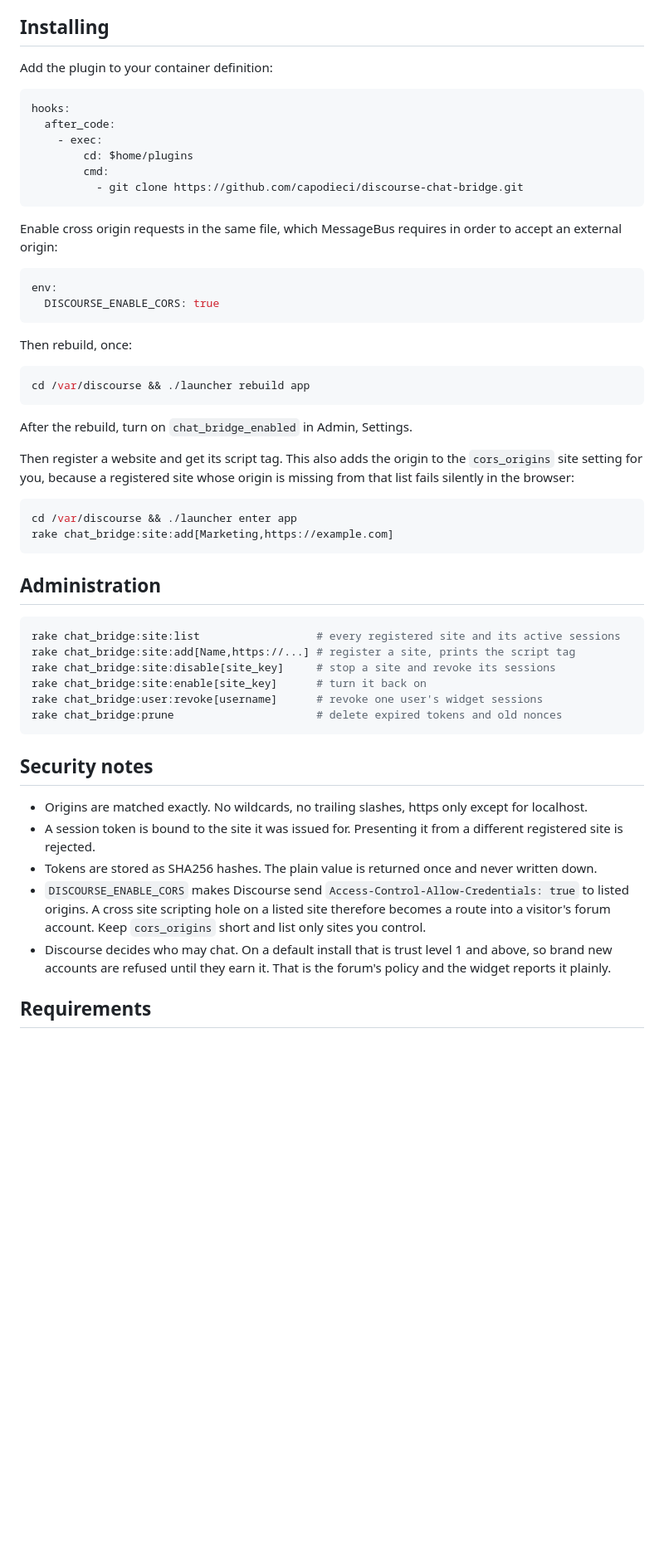
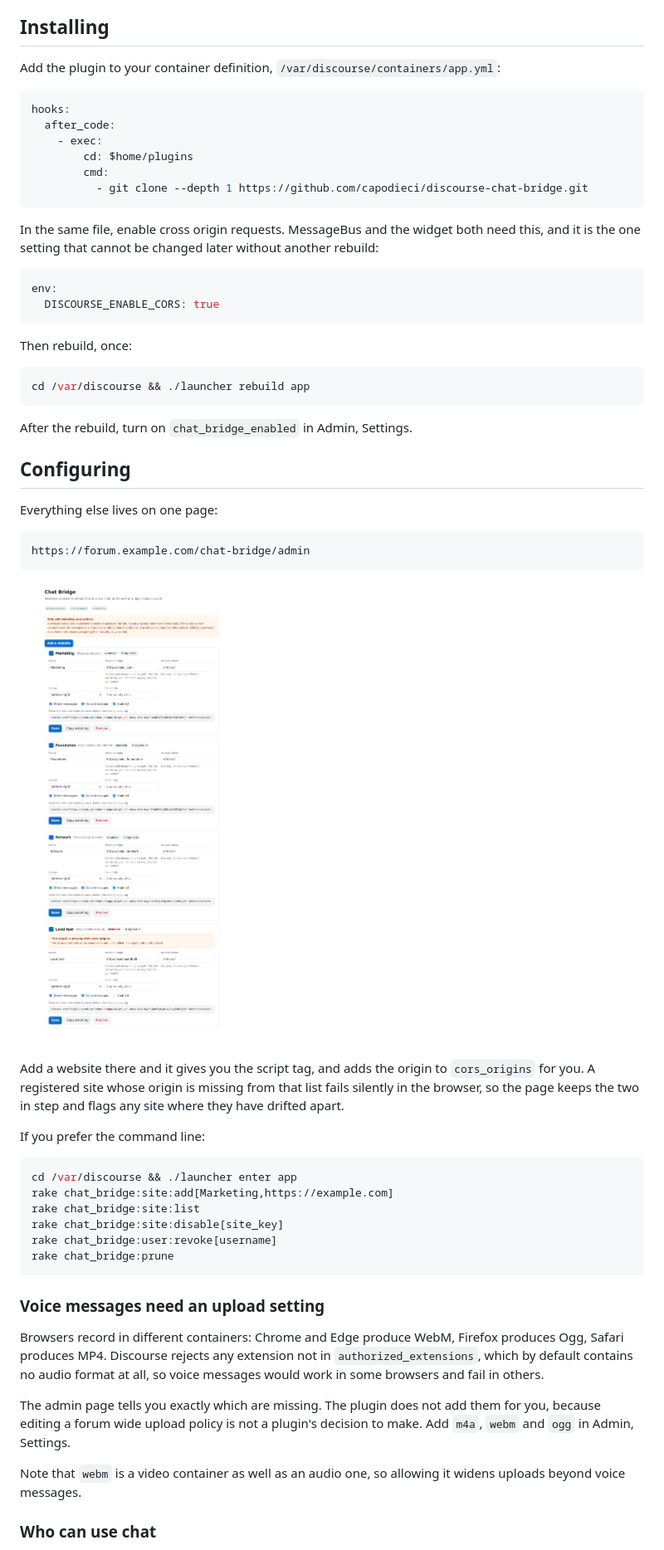
Before and after one commit to capodieci/discourse-chat-bridge, a Markdown page: README.md, the part around one of its changes. Shown at 83% size. Drawn GitHub-style; pictures changed too: docs/images/admin.png (added); blank space fills up the shorter version.

````diff
--- a/README.md
+++ b/README.md
@@ -28,7 +42,7 @@ The widget opens a popup on the forum. Because that popup is a first party windo
 
 ## Installing
 
-Add the plugin to your container definition:
+Add the plugin to your container definition, `/var/discourse/containers/app.yml`:
 
 ```yaml
 hooks:
@@ -36,10 +50,10 @@ hooks:
     - exec:
         cd: $home/plugins
         cmd:
-          - git clone https://github.com/capodieci/discourse-chat-bridge.git
+          - git clone --depth 1 https://github.com/capodieci/discourse-chat-bridge.git
 ```
 
-Enable cross origin requests in the same file, which MessageBus requires in order to accept an external origin:
+In the same file, enable cross origin requests. MessageBus and the widget both need this, and it is the one setting that cannot be changed later without another rebuild:
 
 ```yaml
 env:
@@ -54,31 +68,36 @@ cd /var/discourse && ./launcher rebuild app
 
 After the rebuild, turn on `chat_bridge_enabled` in Admin, Settings.
 
-Then register a website and get its script tag. This also adds the origin to the `cors_origins` site setting for you, because a registered site whose origin is missing from that list fails silently in the browser:
+## Configuring
+
+Everything else lives on one page:
+
+```
+https://forum.example.com/chat-bridge/admin
+```
+
+![The administration page](docs/images/admin.png)
+
+Add a website there and it gives you the script tag, and adds the origin to `cors_origins` for you. A registered site whose origin is missing from that list fails silently in the browser, so the page keeps the two in step and flags any site where they have drifted apart.
+
+If you prefer the command line:
 
 ```sh
 cd /var/discourse && ./launcher enter app
 rake chat_bridge:site:add[Marketing,https://example.com]
+rake chat_bridge:site:list
+rake chat_bridge:site:disable[site_key]
+rake chat_bridge:user:revoke[username]
+rake chat_bridge:prune
 ```
 
-## Administration
+### Voice messages need an upload setting
 
-```sh
-rake chat_bridge:site:list                  # every registered site and its active sessions
-rake chat_bridge:site:add[Name,https://...] # register a site, prints the script tag
-rake chat_bridge:site:disable[site_key]     # stop a site and revoke its sessions
-rake chat_bridge:site:enable[site_key]      # turn it back on
-rake chat_bridge:user:revoke[username]      # revoke one user's widget sessions
-rake chat_bridge:prune                      # delete expired tokens and old nonces
-```
+Browsers record in different containers: Chrome and Edge produce WebM, Firefox produces Ogg, Safari produces MP4. Discourse rejects any extension not in `authorized_extensions`, which by default contains no audio format at all, so voice messages would work in some browsers and fail in others.
 
-## Security notes
+The admin page tells you exactly which are missing. The plugin does not add them for you, because editing a forum wide upload policy is not a plugin's decision to make. Add `m4a`, `webm` and `ogg` in Admin, Settings.
 
-- Origins are matched exactly. No wildcards, no trailing slashes, https only except for localhost.
-- A session token is bound to the site it was issued for. Presenting it from a different registered site is rejected.
-- Tokens are stored as SHA256 hashes. The plain value is returned once and never written down.
-- `DISCOURSE_ENABLE_CORS` makes Discourse send `Access-Control-Allow-Credentials: true` to listed origins. A cross site scripting hole on a listed site therefore becomes a route into a visitor's forum account. Keep `cors_origins` short and list only sites you control.
-- Discourse decides who may chat. On a default install that is trust level 1 and above, so brand new accounts are refused until they earn it. That is the forum's policy and the widget reports it plainly.
+Note that `webm` is a video container as well as an audio one, so allowing it widens uploads beyond voice messages.
 
-## Requirements
+### Who can use chat
 
````
Also changed, not shown: other parts of README.md (+52 -23 lines), CHANGELOG.md (added, +25 -0 lines), CONTRIBUTING.md (added, +48 -0 lines), SECURITY.md (added, +49 -0 lines), docs/announcement-draft.md (added, +25 -0 lines), docs/images/widget.png (added), 2 other files.
